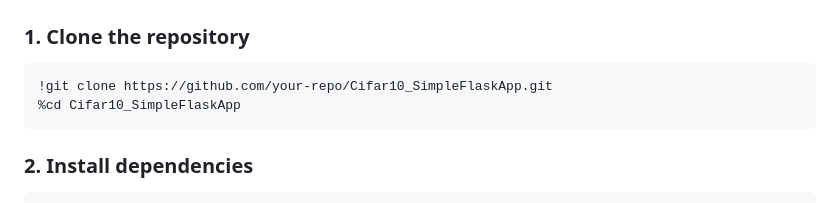
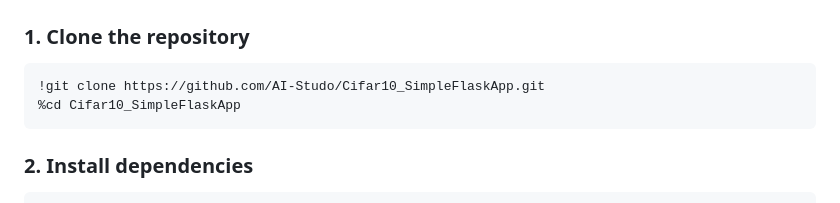
Before and after one commit to AI-Studo/Cifar10_SimpleFlaskApp, a Markdown page: README.md, the part around the change. Rendered like a GitHub page.

````diff
--- a/README.md
+++ b/README.md
@@ -146,7 +146,7 @@ Once the server starts, you can access the application in your browser at `http:
 
 ### 1. Clone the repository
 ```sh
-!git clone https://github.com/your-repo/Cifar10_SimpleFlaskApp.git
+!git clone https://github.com/AI-Studo/Cifar10_SimpleFlaskApp.git
 %cd Cifar10_SimpleFlaskApp
 ```
 
````
